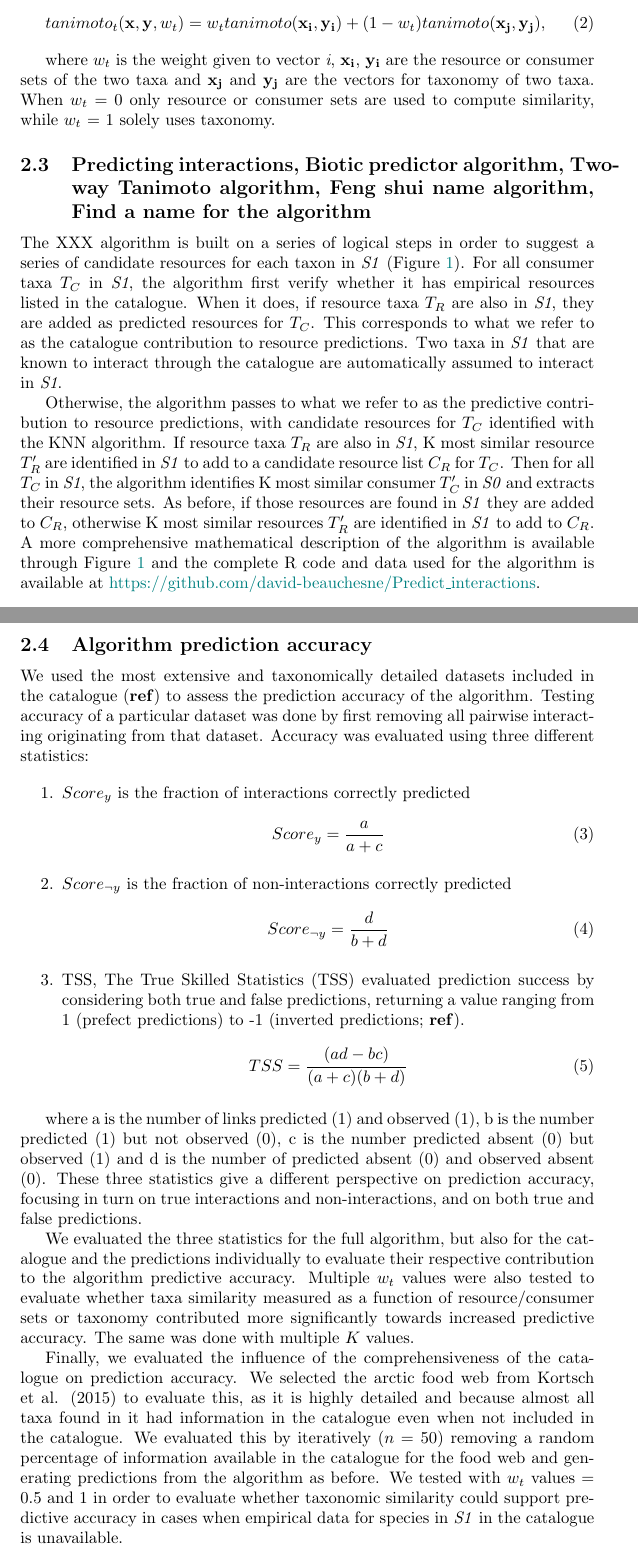
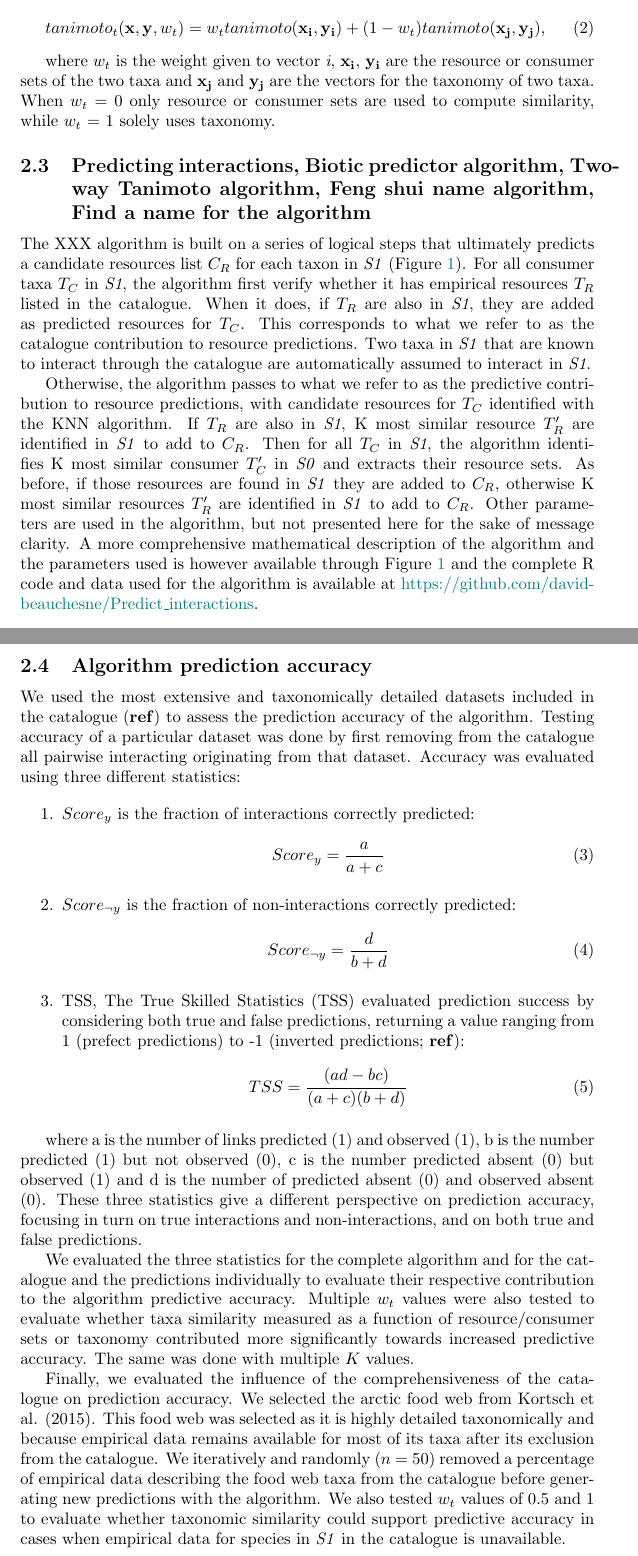
Before and after one commit to david-beauchesne/Predict_interactions, a LaTeX document (Article/Beauchesne_et_al-MilieuVie.tex): two parts of pages 5 and 6 of 10, joined at a grey line, cut so that both start at the same text. Compiled offline with pdfLaTeX.

Commit message:
review methodology

```diff
--- a/Article/Beauchesne_et_al-MilieuVie.tex
+++ b/Article/Beauchesne_et_al-MilieuVie.tex
@@ -193,7 +193,7 @@ where $\land$ is bitwise \emph{and}, while $\lor$ is the bitwise \emph{or} opera
   tanimoto_t(\mathbf{x}, \mathbf{y}, w_t) = w_ttanimoto(\mathbf{x_i}, \mathbf{y_i}) + (1 - w_t)tanimoto(\mathbf{x_j}, \mathbf{y_j}),
 \end{equation}
 
-where $w_t$ is the weight given to vector \textit{i}, $\mathbf{x_i}$, $\mathbf{y_i}$ are the resource or consumer sets of the two taxa and $\mathbf{x_j}$ and $\mathbf{y_j}$ are the vectors for taxonomy of two taxa. When $w_t$ = 0 only resource or consumer sets are used to compute similarity, while $w_t$ = 1 solely uses taxonomy.
+where $w_t$ is the weight given to vector \textit{i}, $\mathbf{x_i}$, $\mathbf{y_i}$ are the resource or consumer sets of the two taxa and $\mathbf{x_j}$ and $\mathbf{y_j}$ are the vectors for the taxonomy of two taxa. When $w_t$ = 0 only resource or consumer sets are used to compute similarity, while $w_t$ = 1 solely uses taxonomy.
 
 
   \subsection{Predicting interactions, Biotic predictor algorithm, Two-way Tanimoto algorithm, Feng shui name algorithm, Find a name for the algorithm}
@@ -203,9 +203,9 @@ where $w_t$ is the weight given to vector \textit{i}, $\mathbf{x_i}$, $\mathbf{y
   % \\REVIEW: Cannibalism not allowed in this iteration of the algorithm, but it is present in empirical webs. Should be added at some point.
   % \\IDEA: Present an example that goes through the algorithm logical steps
 
-The XXX algorithm is built on a series of logical steps in order to suggest a series of candidate resources for each taxon in \textit{S1} (Figure \ref{fig:decision_diag}). For all consumer taxa $T_C$ in \textit{S1}, the algorithm first verify whether it has empirical resources listed in the catalogue. When it does, if resource taxa $T_R$ are also in \textit{S1}, they are added as predicted resources for $T_C$. This corresponds to what we refer to as the catalogue contribution to resource predictions. Two taxa in \textit{S1} that are known to interact through the catalogue are automatically assumed to interact in \textit{S1}.
+The XXX algorithm is built on a series of logical steps that ultimately predicts a candidate resources list $C_R$ for each taxon in \textit{S1} (Figure \ref{fig:decision_diag}). For all consumer taxa $T_C$ in \textit{S1}, the algorithm first verify whether it has empirical resources $T_R$ listed in the catalogue. When it does, if $T_R$ are also in \textit{S1}, they are added as predicted resources for $T_C$. This corresponds to what we refer to as the catalogue contribution to resource predictions. Two taxa in \textit{S1} that are known to interact through the catalogue are automatically assumed to interact in \textit{S1}.
 
-Otherwise, the algorithm passes to what we refer to as the predictive contribution to resource predictions, with candidate resources for $T_C$ identified with the KNN algorithm. If resource taxa $T_R$ are also in \textit{S1}, K most similar resource $T_R'$ are identified in \textit{S1} to add to a candidate resource list $C_R$ for $T_C$. Then for all $T_C$ in \textit{S1}, the algorithm identifies K most similar consumer $T_C'$ in \textit{S0} and extracts their resource sets. As before, if those resources are found in \textit{S1} they are added to $C_R$, otherwise K most similar resources $T_R'$ are identified in \textit{S1} to add to $C_R$. A more comprehensive mathematical description of the algorithm is available through Figure \ref{fig:decision_diag} and the complete R code and data used for the algorithm is available at \href{https://github.com/david-beauchesne/Predict_interactions}{https://github.com/david-beauchesne/Predict\_interactions}.
+Otherwise, the algorithm passes to what we refer to as the predictive contribution to resource predictions, with candidate resources for $T_C$ identified with the KNN algorithm. If $T_R$ are also in \textit{S1}, K most similar resource $T_R'$ are identified in \textit{S1} to add to $C_R$. Then for all $T_C$ in \textit{S1}, the algorithm identifies K most similar consumer $T_C'$ in \textit{S0} and extracts their resource sets. As before, if those resources are found in \textit{S1} they are added to $C_R$, otherwise K most similar resources $T_R'$ are identified in \textit{S1} to add to $C_R$. Other parameters are used in the algorithm, but not presented here for the sake of message clarity. A more comprehensive mathematical description of the algorithm and the parameters used is however available through Figure \ref{fig:decision_diag} and the complete R code and data used for the algorithm is available at \href{https://github.com/david-beauchesne/Predict_interactions}{https://github.com/david-beauchesne/Predict\_interactions}.
 
         \begin{figure}[h]
           \centering\includegraphics[width=0.85\textwidth]{Decision_Diagram.png}
@@ -214,20 +214,20 @@ Otherwise, the algorithm passes to what we refer to as the predictive contributi
         \end{figure}
 
 \subsection{Algorithm prediction accuracy}
-We used the most extensive and taxonomically detailed datasets included in the catalogue (\textbf{ref}) to assess the prediction accuracy of the algorithm. Testing accuracy of a particular dataset was done by first removing all pairwise interacting originating from that dataset. Accuracy was evaluated using three different statistics:
+We used the most extensive and taxonomically detailed datasets included in the catalogue (\textbf{ref}) to assess the prediction accuracy of the algorithm. Testing accuracy of a particular dataset was done by first removing from the catalogue all pairwise interacting originating from that dataset. Accuracy was evaluated using three different statistics:
 
 \begin{enumerate}
- \item $Score_y$ is the fraction of interactions correctly predicted
+ \item $Score_y$ is the fraction of interactions correctly predicted:
      \begin{equation}
          Score_y = \frac{a}{a + c}
      \end{equation}
 
- \item $Score_{\neg y}$ is the fraction of non-interactions correctly predicted
+ \item $Score_{\neg y}$ is the fraction of non-interactions correctly predicted:
      \begin{equation}
        Score_{\neg y}  = \frac{d}{b + d}
      \end{equation}
 
- \item TSS, The True Skilled Statistics (TSS) evaluated prediction success by considering both true and false predictions, returning a value ranging from 1 (prefect predictions) to -1 (inverted predictions; \textbf{ref}). %Allouche, Tsoar et Kadmon 2006; Gravel et al. 2013
+ \item TSS, The True Skilled Statistics (TSS) evaluated prediction success by considering both true and false predictions, returning a value ranging from 1 (prefect predictions) to -1 (inverted predictions; \textbf{ref}): %Allouche, Tsoar et Kadmon 2006; Gravel et al. 2013
      \begin{equation}
        TSS = \frac{(ad - bc)}{(a + c)(b + d)}
      \end{equation}
@@ -235,9 +235,9 @@ We used the most extensive and taxonomically detailed datasets included in the c
 
 where a is the number of links predicted (1) and observed (1), b is the number predicted (1) but not observed (0), c is the number predicted absent (0) but observed (1) and d is the number of predicted absent (0) and observed absent (0). These three statistics give a different perspective on prediction accuracy, focusing in turn on true interactions and non-interactions, and on both true and false predictions.
 
-We evaluated the three statistics for the full algorithm, but also for the catalogue and the predictions individually to evaluate their respective contribution to the algorithm predictive accuracy. Multiple $w_t$ values were also tested to evaluate whether taxa similarity measured as a function of resource/consumer sets or taxonomy contributed more significantly towards increased predictive accuracy. The same was done with multiple $K$ values.
+We evaluated the three statistics for the complete algorithm and for the catalogue and the predictions individually to evaluate their respective contribution to the algorithm predictive accuracy. Multiple $w_t$ values were also tested to evaluate whether taxa similarity measured as a function of resource/consumer sets or taxonomy contributed more significantly towards increased predictive accuracy. The same was done with multiple $K$ values.
 
-Finally, we evaluated the influence of the comprehensiveness of the catalogue on prediction accuracy. We selected the arctic food web from Kortsch et al. (2015) to evaluate this, as it is highly detailed and because almost all taxa found in it had information in the catalogue even when not included in the catalogue. We evaluated this by iteratively ($n$ = 50) removing a random percentage of information available in the catalogue for the food web and generating predictions from the algorithm as before. We tested with $w_t$ values = 0.5 and 1 in order to evaluate whether taxonomic similarity could support predictive accuracy in cases when empirical data for species in \textit{S1} in the catalogue is unavailable.
+Finally, we evaluated the influence of the comprehensiveness of the catalogue on prediction accuracy. We selected the arctic food web from Kortsch et al. (2015). This food web was selected as it is highly detailed taxonomically and because empirical data remains available for most of its taxa after its exclusion from the catalogue. We iteratively and randomly ($n$ = 50) removed a percentage of empirical data describing the food web taxa from the catalogue before generating new predictions with the algorithm. We also tested $w_t$ values of 0.5 and 1 to evaluate whether taxonomic similarity could support predictive accuracy in cases when empirical data for species in \textit{S1} in the catalogue is unavailable.
 
 % ---------------------------------
 % ---------------------------------
```
Also changed, not shown: Article/Beauchesne_et_al-MilieuVie.tex (12 more changed lines).
